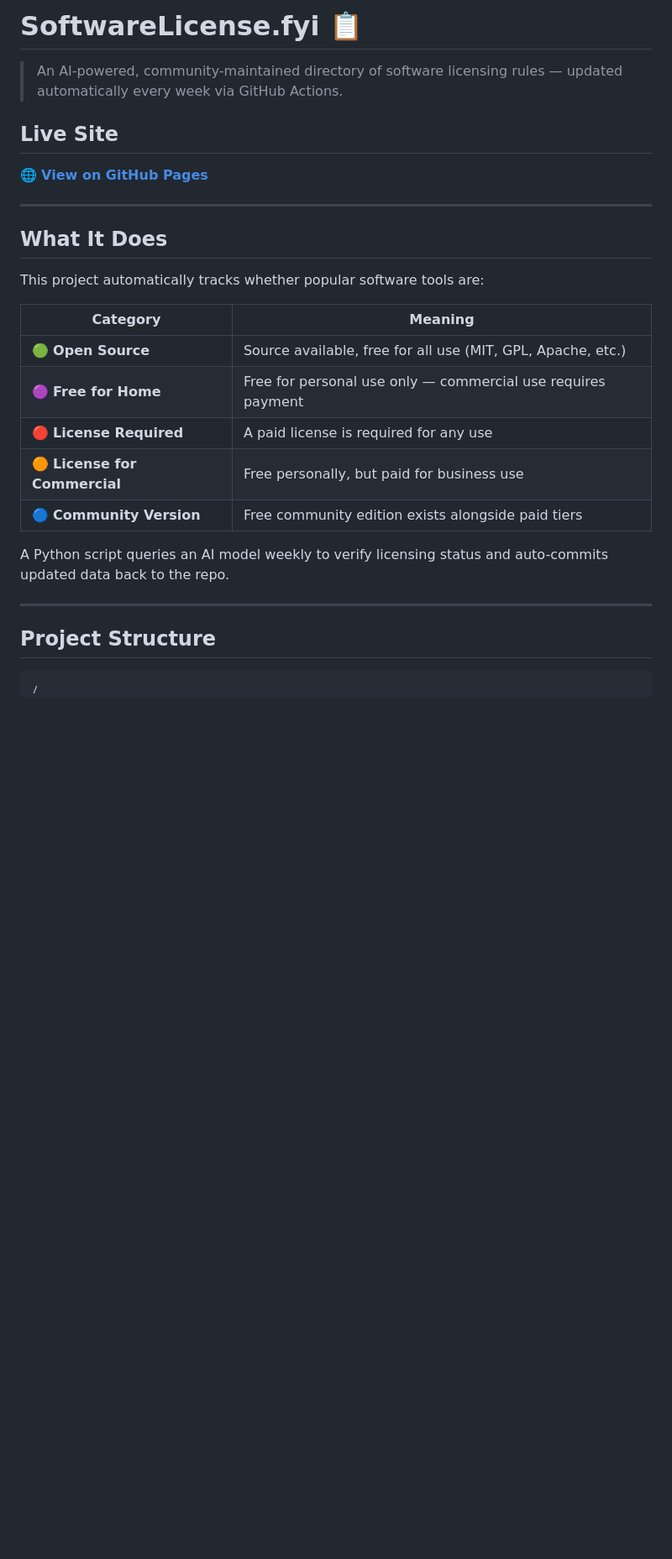
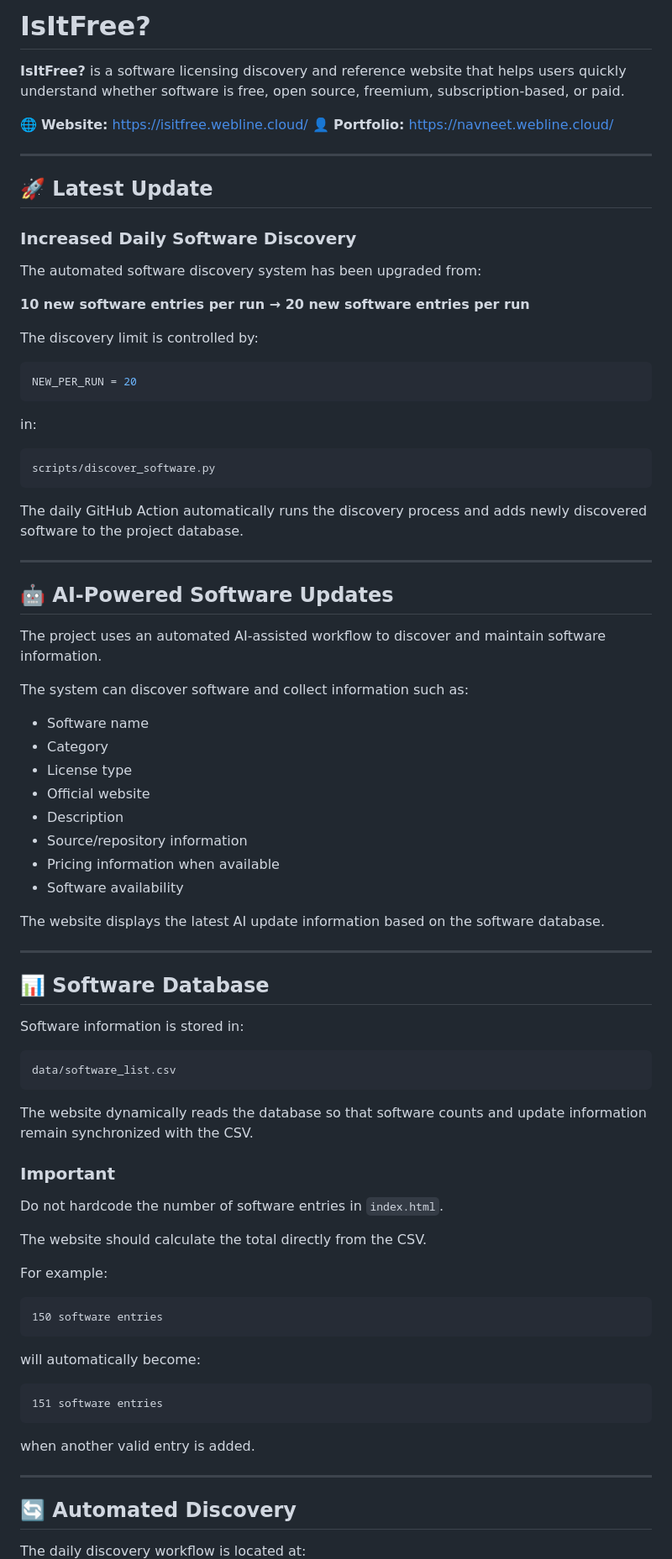
Before and after one commit to navneet-20/SoftwareLicense.fyi, a Markdown page: README.md, the part around one of its changes. Shown at 84% size. Drawn GitHub-style; blank space fills up the shorter version.

````diff
--- a/README.md
+++ b/README.md
@@ -1,30 +1,88 @@
-# SoftwareLicense.fyi 📋
+# IsItFree?
 
-> An AI-powered, community-maintained directory of software licensing rules — updated automatically every week via GitHub Actions.
+**IsItFree?** is a software licensing discovery and reference website that helps users quickly understand whether software is free, open source, freemium, subscription-based, or paid.
 
-## Live Site
-
-🌐 **[View on GitHub Pages](https://navneet-20.github.io/SoftwareLicense.fyi/)**
+🌐 **Website:** https://isitfree.webline.cloud/
+👤 **Portfolio:** https://navneet.webline.cloud/
 
 ---
 
-## What It Does
+## 🚀 Latest Update
 
-This project automatically tracks whether popular software tools are:
+### Increased Daily Software Discovery
 
-| Category | Meaning |
-|---|---|
-| 🟢 **Open Source** | Source available, free for all use (MIT, GPL, Apache, etc.) |
-| 🟣 **Free for Home** | Free for personal use only — commercial use requires payment |
-| 🔴 **License Required** | A paid license is required for any use |
-| 🟠 **License for Commercial** | Free personally, but paid for business use |
-| 🔵 **Community Version** | Free community edition exists alongside paid tiers |
+The automated software discovery system has been upgraded from:
 
-A Python script queries an AI model weekly to verify licensing status and auto-commits updated data back to the repo.
+**10 new software entries per run → 20 new software entries per run**
+
+The discovery limit is controlled by:
+
+```python
+NEW_PER_RUN = 20
+```
+
+in:
+
+```text
+scripts/discover_software.py
+```
+
+The daily GitHub Action automatically runs the discovery process and adds newly discovered software to the project database.
 
 ---
 
-## Project Structure
+## 🤖 AI-Powered Software Updates
 
+The project uses an automated AI-assisted workflow to discover and maintain software information.
+
+The system can discover software and collect information such as:
+
+* Software name
+* Category
+* License type
+* Official website
+* Description
+* Source/repository information
+* Pricing information when available
+* Software availability
+
+The website displays the latest AI update information based on the software database.
+
+---
+
+## 📊 Software Database
+
+Software information is stored in:
+
+```text
+data/software_list.csv
 ```
-/
+
+The website dynamically reads the database so that software counts and update information remain synchronized with the CSV.
+
+### Important
+
+Do not hardcode the number of software entries in `index.html`.
+
+The website should calculate the total directly from the CSV.
+
+For example:
+
+```text
+150 software entries
+```
+
+will automatically become:
+
+```text
+151 software entries
+```
+
+when another valid entry is added.
+
+---
+
+## 🔄 Automated Discovery
+
+The daily discovery workflow is located at:
+
````
Also changed, not shown: other parts of README.md (+186 -89 lines).
